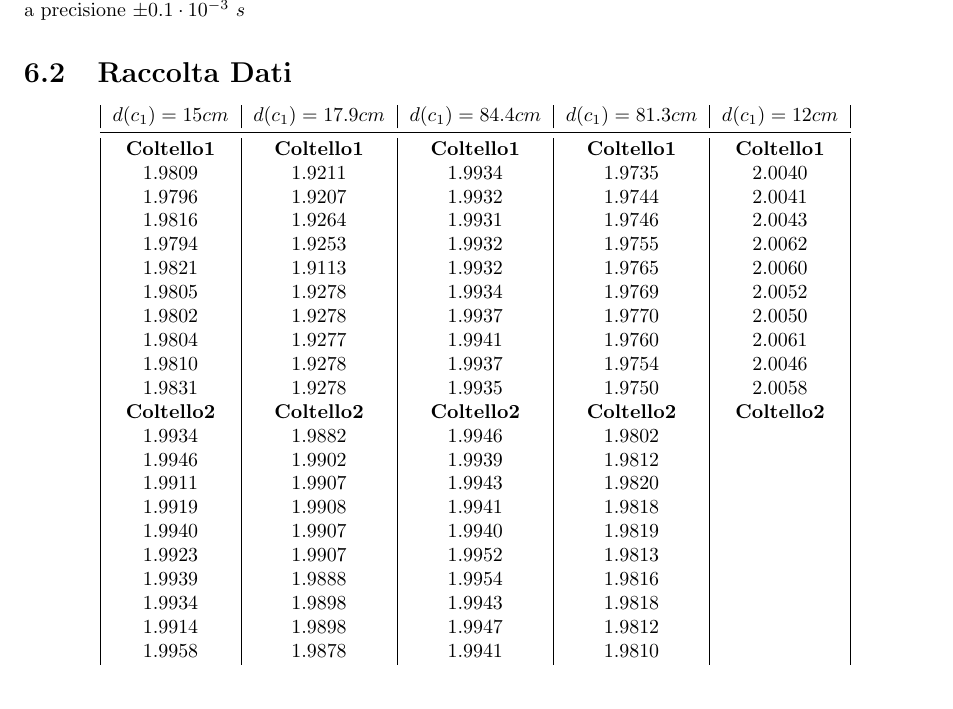
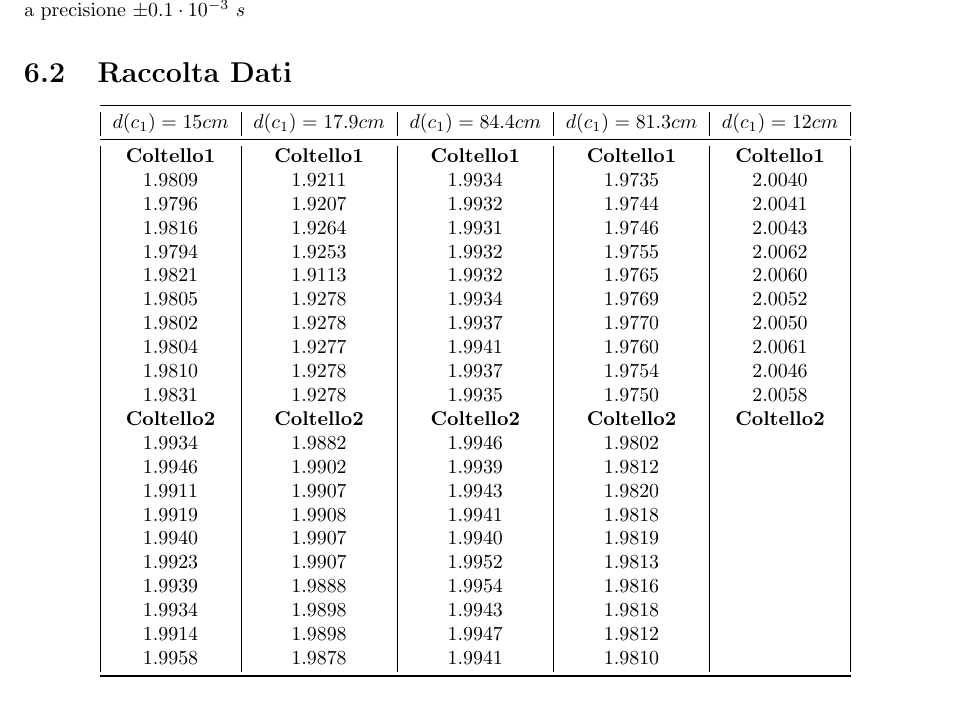
Before and after one commit to ruphy/labfis, a LaTeX document (latex/esperimenti.tex): part of page 22 of 32, cut so that both start at the same text. Compiled offline with pdfLaTeX.

Commit message:
rules
Signed-off-by: Riccardo Iaconelli <riccardo@kde.org>

```diff
--- a/latex/esperimenti.tex
+++ b/latex/esperimenti.tex
@@ -866,6 +866,7 @@ Cronometro digitale con fotocellula a precisione $\pm 0.1 \cdot 10^{-3}\ s$
 
 \begin{center}
 \begin{tabular}{*{5}{|c}|}
+\toprule
 \textbf{$d(c_1)=15cm$} & \textbf{$d(c_1)=17.9cm$} & \textbf{$d(c_1)=84.4cm$}& \textbf{$d(c_1)=81.3cm$}& \textbf{$d(c_1)=12cm$}\\
 \midrule
  \textbf{Coltello1}&\textbf{Coltello1}&\textbf{Coltello1}&\textbf{Coltello1}&\textbf{Coltello1}\\
@@ -891,6 +892,7 @@ Cronometro digitale con fotocellula a precisione $\pm 0.1 \cdot 10^{-3}\ s$
  1.9934 & 1.9898 & 1.9943 &	1.9818 & \\
  1.9914 & 1.9898 & 1.9947 &	1.9812 & \\
  1.9958 & 1.9878 & 1.9941 &	1.9810 & \\
+\bottomrule
 \end{tabular}
 \end{center}
 
```
